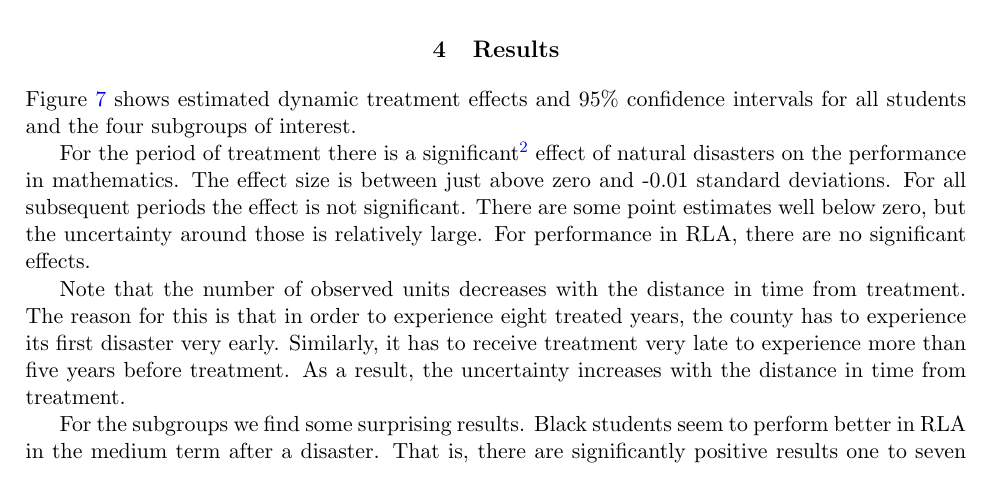
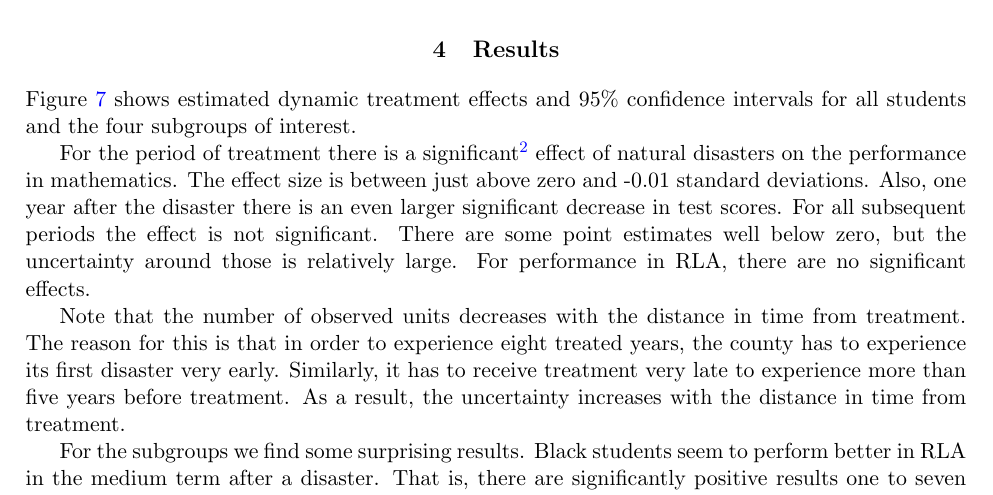
Before and after one commit to gregorsteiner/MasterThesis, a LaTeX paper (TeX files/main.tex, which reads TeX files/04_Results.tex): part of page 12 of 24, cut so that both start at the same text. Compiled offline with pdfLaTeX.

Commit message:
Added more explanation of results

```diff
--- a/TeX files/04_Results.tex
+++ b/TeX files/04_Results.tex
@@ -10,7 +10,7 @@ Figure \ref{ResultsPlot} shows estimated dynamic treatment effects and 95\% conf
 \end{figure}
 
 
-For the period of treatment there is a significant\footnote{Significant is used here in the sense that a confidence interval with nominal coverage of 95\% does not include zero, that is a corresponding t-test would reject the null hypothesis of a zero effect at the 5\% level.} effect of natural disasters on the performance in mathematics. The effect size is between just above zero and -0.01 standard deviations. For all subsequent periods the effect is not significant. There are some point estimates well below zero, but the uncertainty around those is relatively large. For performance in RLA, there are no significant effects.
+For the period of treatment there is a significant\footnote{Significant is used here in the sense that a confidence interval with nominal coverage of 95\% does not include zero, that is a corresponding t-test would reject the null hypothesis of a zero effect at the 5\% level.} effect of natural disasters on the performance in mathematics. The effect size is between just above zero and -0.01 standard deviations. Also, one year after the disaster there is an even larger significant decrease in test scores. For all subsequent periods the effect is not significant. There are some point estimates well below zero, but the uncertainty around those is relatively large. For performance in RLA, there are no significant effects.
 
 Note that the number of observed units decreases with the distance in time from treatment. The reason for this is that in order to experience eight treated years, the county has to experience its first disaster very early. Similarly, it has to receive treatment very late to experience more than five years before treatment. As a result, the uncertainty increases with the distance in time from treatment.
 
```
Also changed, not shown: TeX files/main.pdf.
